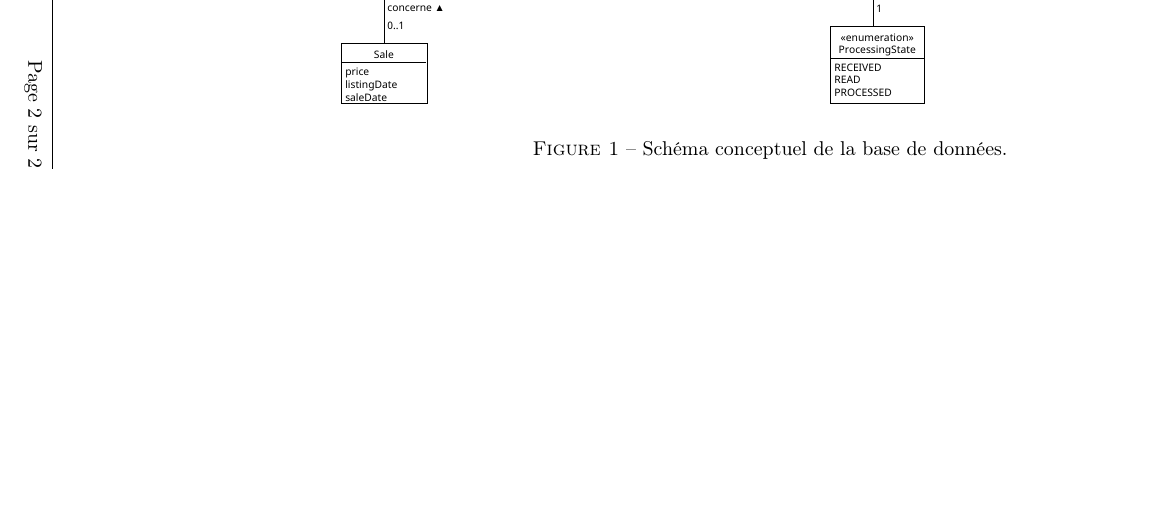
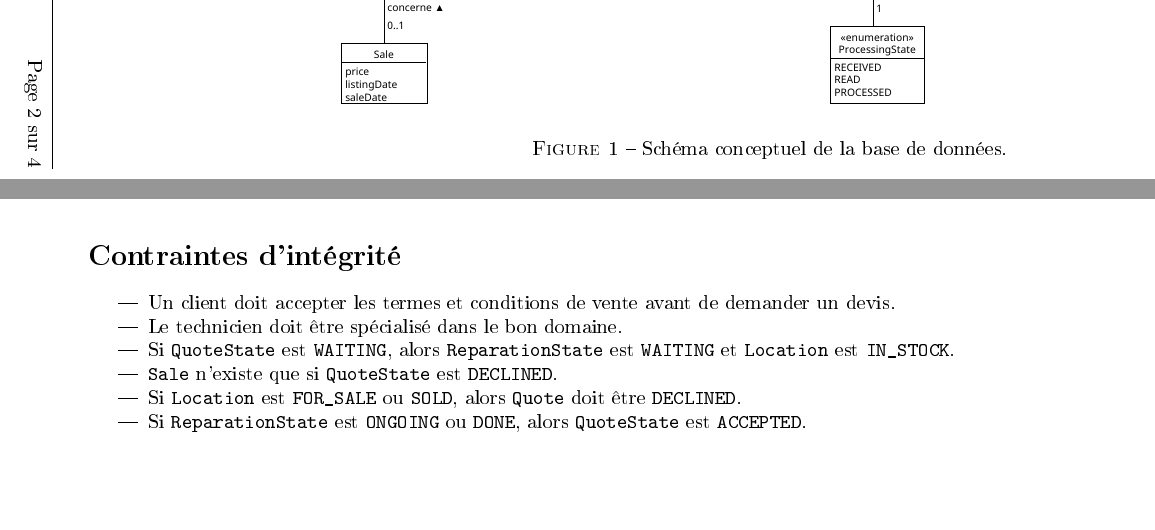
Before and after one commit to a-mango/BDR23-projet, a LaTeX document (doc/diagramme.tex): part of page 2 of 2 before the commit and two parts of pages 2 and 3 of 4 after it, the two joined at a grey line, cut so that both start at the same text, the shorter picture padded with empty space. The pictures show the PDF file doc/diagramme.pdf that the author committed with the source.

Commit message:
feat: update model report

```diff
--- a/doc/diagramme.tex
+++ b/doc/diagramme.tex
@@ -39,3 +39,17 @@
 \end{figure}
 \end{landscape}
 
+\pagebreak
+
+\section{Contraintes d'intégrité}
+
+\begin{itemize}
+    \item Un client doit accepter les termes et conditions de vente avant de demander un devis.
+    \item Le technicien doit être spécialisé dans le bon domaine.
+    \item Si \texttt{QuoteState} est \texttt{WAITING}, alors \texttt{ReparationState} est \texttt{WAITING} et \texttt{Location} est \texttt{IN\_STOCK}.
+    \item \texttt{Sale} n'existe que si \texttt{QuoteState} est \texttt{DECLINED}.
+    \item Si \texttt{Location} est \texttt{FOR\_SALE} ou \texttt{SOLD}, alors \texttt{Quote} doit être \texttt{DECLINED}.
+    \item Si \texttt{ReparationState} est \texttt{ONGOING} ou \texttt{DONE}, alors \texttt{QuoteState} est \texttt{ACCEPTED}.
+\end{itemize}
+
+\pagebreak
@@ -42 +66,3 @@
+\end{itemize}
+
 \end{document}
```
Also changed, not shown: doc/diagramme.pdf, doc/diagramme.tex (10 more changed lines).
